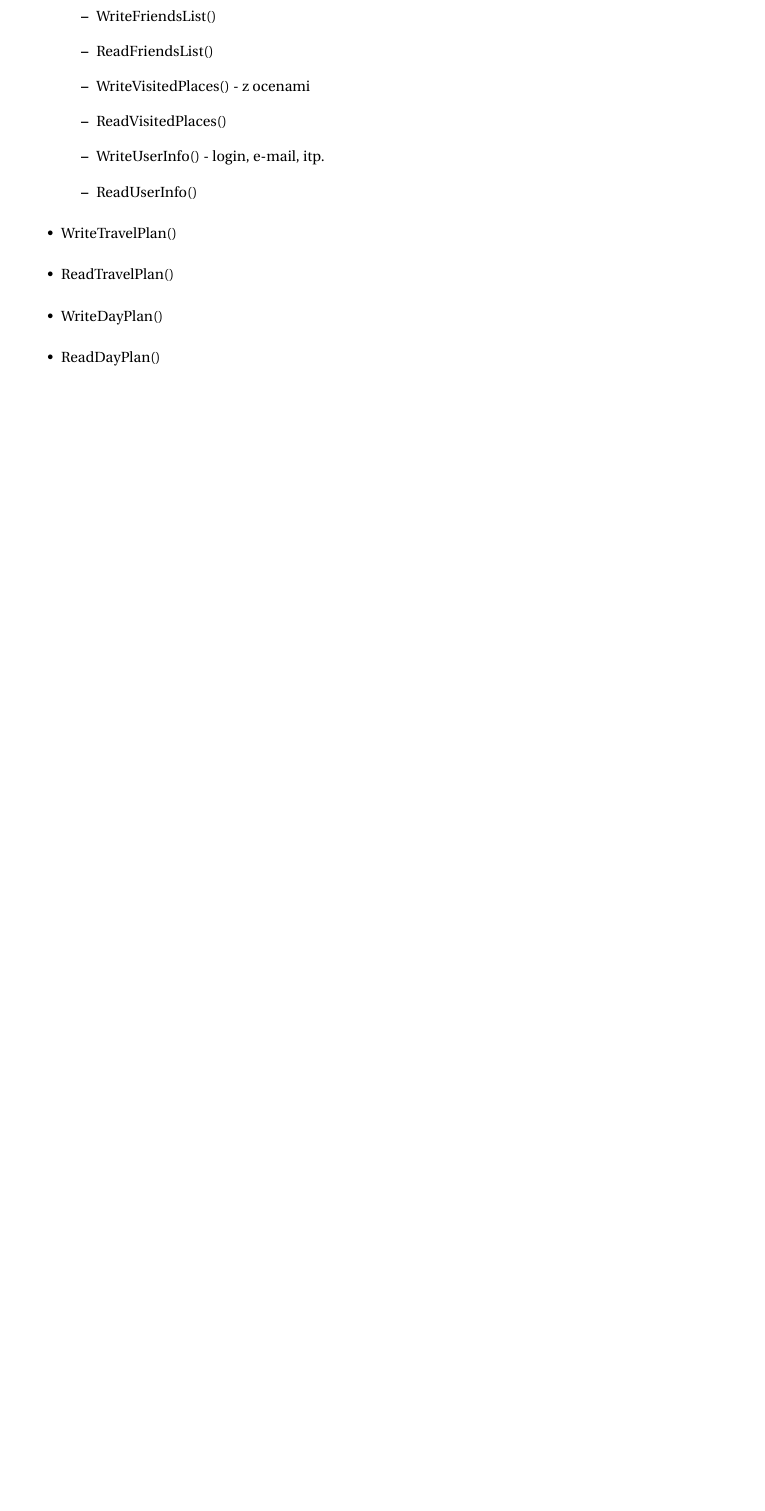
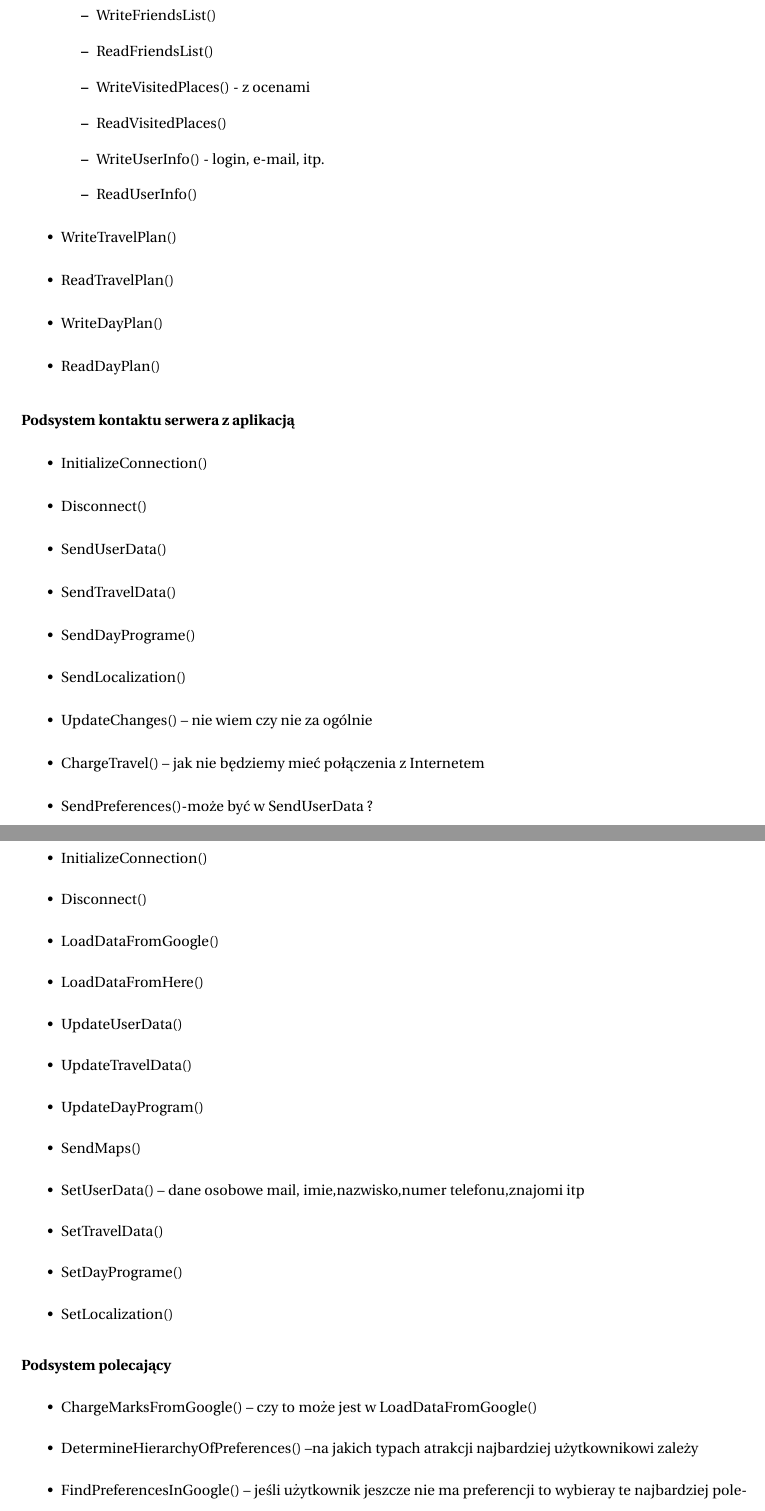
Before and after one commit to dorotatomczak/TravelPlannerApp, a LaTeX document (Documents/subsystems-API.tex): part of page 3 of 3 before the commit and two parts of pages 3 and 4 of 4 after it, the two joined at a grey line, cut so that both start at the same text, the shorter picture padded with empty space. Compiled offline with pdfLaTeX.

Commit message:
Adding interfaces
Adding interfaces about comunication with server, comunication between server and aplication and  comendatory system

```diff
--- a/Documents/subsystems-API.tex
+++ b/Documents/subsystems-API.tex
@@ -130,3 +130,40 @@ rozdzielanie pracy na podsystemy, wywołuje funkcje z innych zależnych podsyste
 \item ReadDayPlan()
 \end{itemize}
 
+\paragraph{Podsystem kontaktu serwera z aplikacją}
+\begin{itemize}
+\item InitializeConnection()
+\item Disconnect()
+\item SendUserData()
+\item SendTravelData()
+\item SendDayPrograme()
+\item SendLocalization()
+\item UpdateChanges() – nie wiem czy nie za ogólnie
+\item ChargeTravel() – jak nie będziemy mieć połączenia z Internetem
+\item SendPreferences()-może być w SendUserData ?
+
+\end{itemize}
+
+\paragraph{Podsystem kontaktu z serwerem}
+\begin{itemize}
+\item InitializeConnection()
+\item Disconnect()
+\item LoadDataFromGoogle()
+\item LoadDataFromHere()
+\item UpdateUserData()
+\item UpdateTravelData()
+\item UpdateDayProgram()
+\item SendMaps()
+\item SetUserData() – dane osobowe mail, imie,nazwisko,numer telefonu,znajomi itp
+\item SetTravelData()
+\item SetDayPrograme()
+\item SetLocalization()
+
+\end{itemize}
+
+\paragraph{Podsystem polecający}
+\begin{itemize}
+\item ChargeMarksFromGoogle() – czy to  może jest w  LoadDataFromGoogle()
+\item DetermineHierarchyOfPreferences() –na jakich typach atrakcji najbardziej użytkownikowi zależy
+\item FindPreferencesInGoogle() – jeśli użytkownik jeszcze nie ma preferencji to wybieray te najbardziej polecane z Google
+\item FindUserPreferences() – jeśli użytkownik ma preferencje to znajdujemy miejsca, które najbardziej mu odpowiadają
```
Also changed, not shown: Documents/subsystems-API.pdf, Documents/subsystems-API.tex (4 more changed lines), 3 other files.
